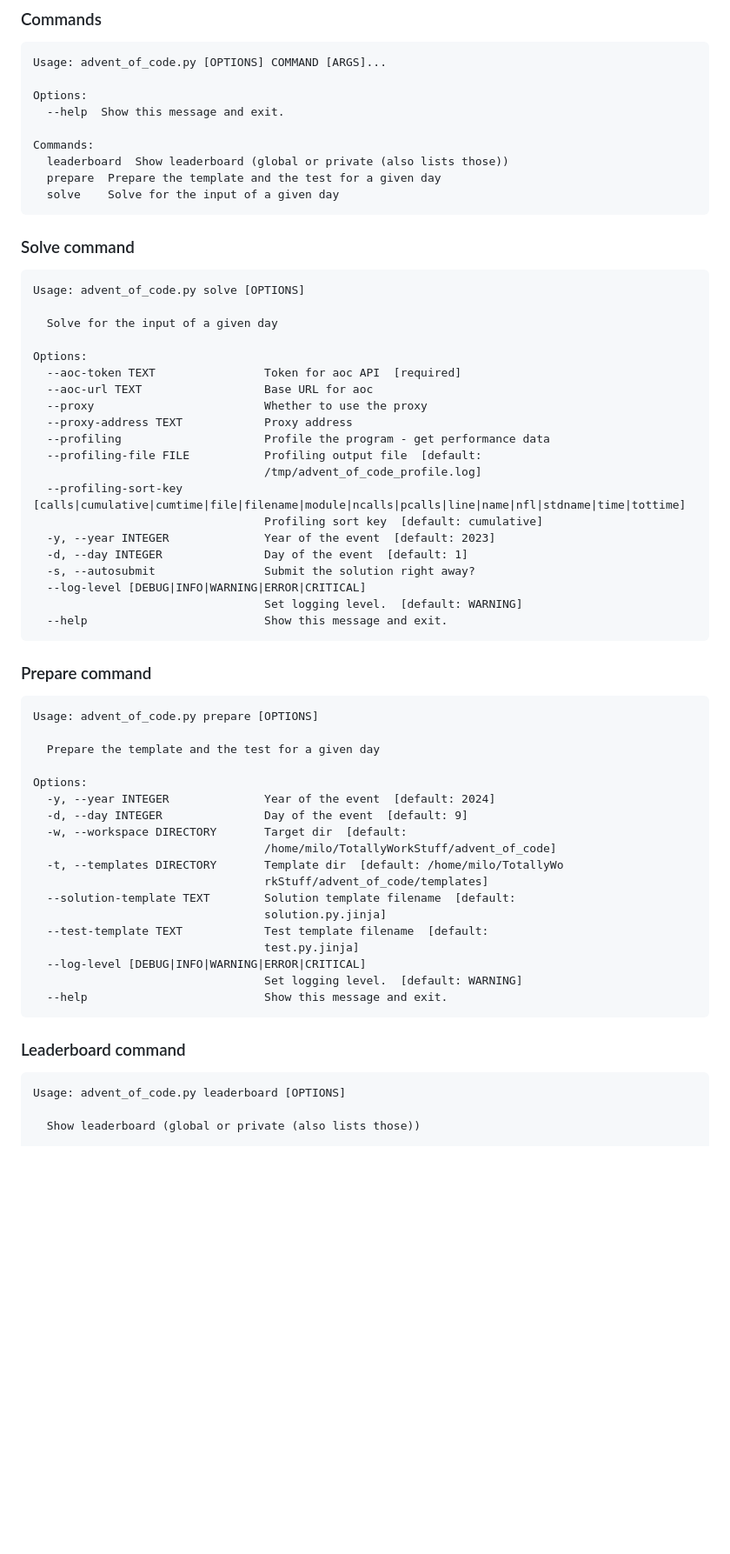
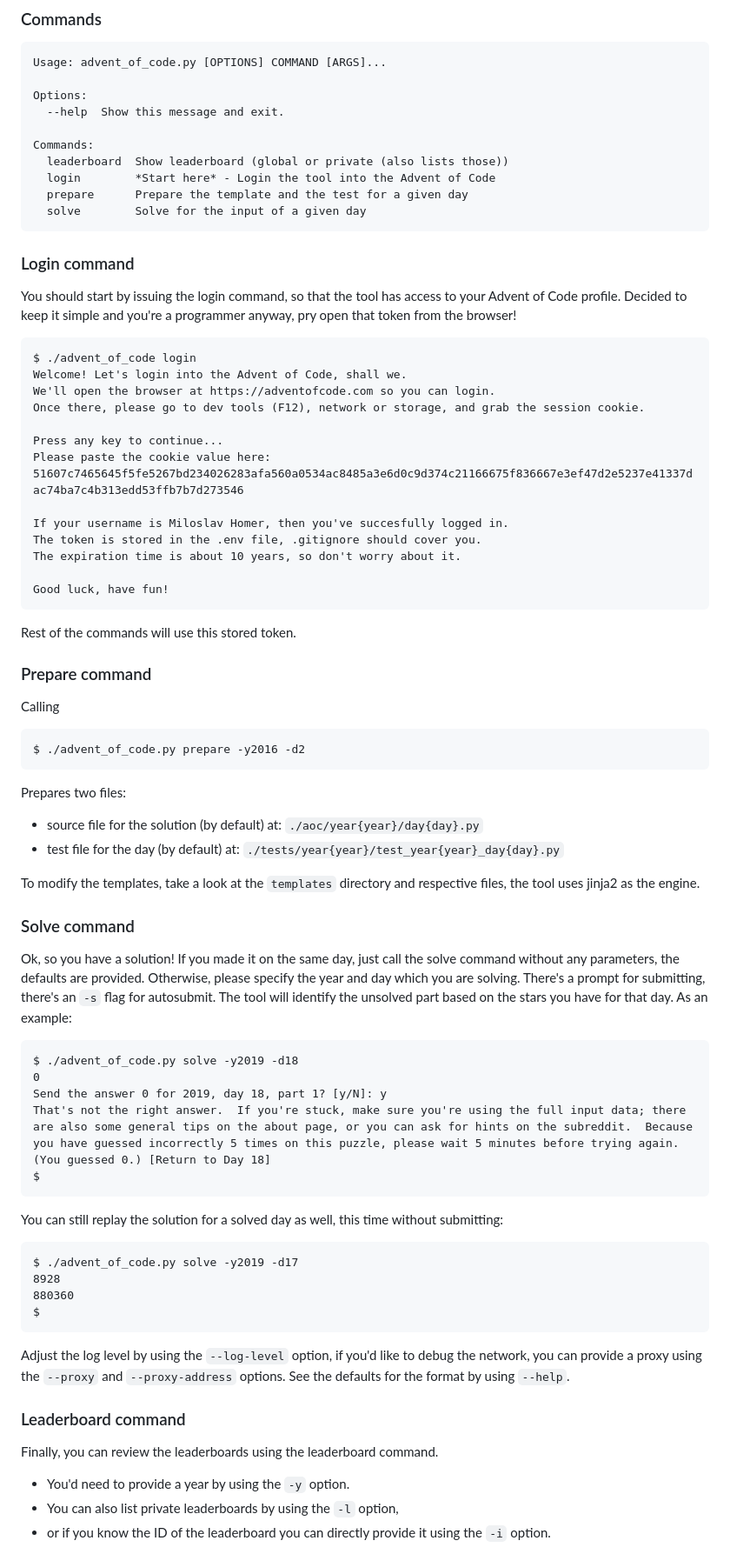
Before and after one commit to ArcHound/advent_of_code, a Markdown page: README.md, the part around one of its changes. Shown at 87% size. GitHub-like rendering; blank space fills up the shorter version.

Commit message:
feat: login + docs

```diff
--- a/README.md
+++ b/README.md
@@ -35,58 +36,76 @@ CLI
 
     Commands:
       leaderboard  Show leaderboard (global or private (also lists those))
-      prepare  Prepare the template and the test for a given day
-      solve    Solve for the input of a given day
+      login        *Start here* - Login the tool into the Advent of Code
+      prepare      Prepare the template and the test for a given day
+      solve        Solve for the input of a given day
 
+### Login command
+
+You should start by issuing the login command, so that the tool has access to your Advent of Code profile.
+Decided to keep it simple and you're a programmer anyway, pry open that token from the browser!
+
+    $ ./advent_of_code login
+    Welcome! Let's login into the Advent of Code, shall we.
+    We'll open the browser at https://adventofcode.com so you can login.
+    Once there, please go to dev tools (F12), network or storage, and grab the session cookie.
+
+    Press any key to continue...
+    Please paste the cookie value here: 51607c7465645f5fe5267bd234026283afa560a0534ac8485a3e6d0c9d374c21166675f836667e3ef47d2e5237e41337dac74ba7c4b313edd53ffb7b7d273546
+
+    If your username is Miloslav Homer, then you've succesfully logged in.
+    The token is stored in the .env file, .gitignore should cover you.
+    The expiration time is about 10 years, so don't worry about it.
+
+    Good luck, have fun!
+
+Rest of the commands will use this stored token.
+
+### Prepare command
+
+Calling
+
+    $ ./advent_of_code.py prepare -y2016 -d2
+
+Prepares two files:
+
+ - source file for the solution (by default) at: `./aoc/year{year}/day{day}.py`
+ - test file for the day (by default) at: `./tests/year{year}/test_year{year}_day{day}.py`
+
+To modify the templates, take a look at the `templates` directory and respective files, the tool uses jinja2 as the engine.
 
 ### Solve command
 
-    Usage: advent_of_code.py solve [OPTIONS]
+Ok, so you have a solution!
+If you made it on the same day, just call the solve command without any parameters, the defaults are provided.
+Otherwise, please specify the year and day which you are solving.
+There's a prompt for submitting, there's an `-s` flag for autosubmit.
+The tool will identify the unsolved part based on the stars you have for that day.
+As an example:
 
-      Solve for the input of a given day
+    $ ./advent_of_code.py solve -y2019 -d18
+    0
+    Send the answer 0 for 2019, day 18, part 1? [y/N]: y
+    That's not the right answer.  If you're stuck, make sure you're using the full input data; there are also some general tips on the about page, or you can ask for hints on the subreddit.  Because you have guessed incorrectly 5 times on this puzzle, please wait 5 minutes before trying again. (You guessed 0.) [Return to Day 18]
+    $
 
-    Options:
-      --aoc-token TEXT                Token for aoc API  [required]
-      --aoc-url TEXT                  Base URL for aoc
-      --proxy                         Whether to use the proxy
-      --proxy-address TEXT            Proxy address
-      --profiling                     Profile the program - get performance data
-      --profiling-file FILE           Profiling output file  [default:
-                                      /tmp/advent_of_code_profile.log]
-      --profiling-sort-key [calls|cumulative|cumtime|file|filename|module|ncalls|pcalls|line|name|nfl|stdname|time|tottime]
-                                      Profiling sort key  [default: cumulative]
-      -y, --year INTEGER              Year of the event  [default: 2023]
-      -d, --day INTEGER               Day of the event  [default: 1]
-      -s, --autosubmit                Submit the solution right away?
-      --log-level [DEBUG|INFO|WARNING|ERROR|CRITICAL]
-                                      Set logging level.  [default: WARNING]
-      --help                          Show this message and exit.
+You can still replay the solution for a solved day as well, this time without submitting:
 
-### Prepare command
+    $ ./advent_of_code.py solve -y2019 -d17
+    8928
+    880360
+    $
 
-    Usage: advent_of_code.py prepare [OPTIONS]
-
-      Prepare the template and the test for a given day
-
-    Options:
-      -y, --year INTEGER              Year of the event  [default: 2024]
-      -d, --day INTEGER               Day of the event  [default: 9]
-      -w, --workspace DIRECTORY       Target dir  [default:
-                                      /home/milo/TotallyWorkStuff/advent_of_code]
-      -t, --templates DIRECTORY       Template dir  [default: /home/milo/TotallyWo
-                                      rkStuff/advent_of_code/templates]
-      --solution-template TEXT        Solution template filename  [default:
-                                      solution.py.jinja]
-      --test-template TEXT            Test template filename  [default:
-                                      test.py.jinja]
-      --log-level [DEBUG|INFO|WARNING|ERROR|CRITICAL]
-                                      Set logging level.  [default: WARNING]
-      --help                          Show this message and exit.
+Adjust the log level by using the `--log-level` option,
+if you'd like to debug the network, you can provide a proxy using the `--proxy` and `--proxy-address` options.
+See the defaults for the format by using `--help`.
 
 
 ### Leaderboard command
 
-    Usage: advent_of_code.py leaderboard [OPTIONS]
+Finally, you can review the leaderboards using the leaderboard command.
 
-      Show leaderboard (global or private (also lists those))
+ - You'd need to provide a year by using the `-y` option.
+ - You can also list private leaderboards by using the `-l` option,
+ - or if you know the ID of the leaderboard you can directly provide it using the `-i` option.
 
```
Also changed, not shown: other parts of README.md (+26 -12 lines), leaderboard_ex.png (added), 3 other files.
